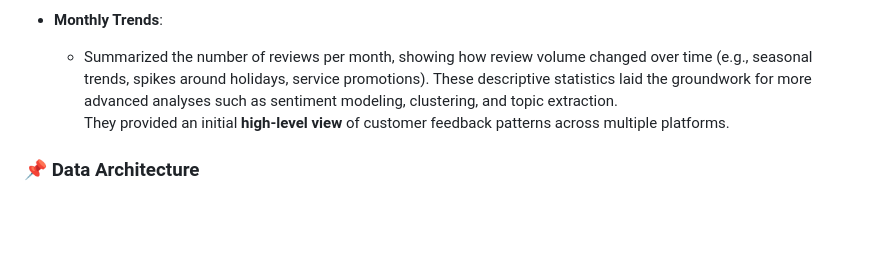
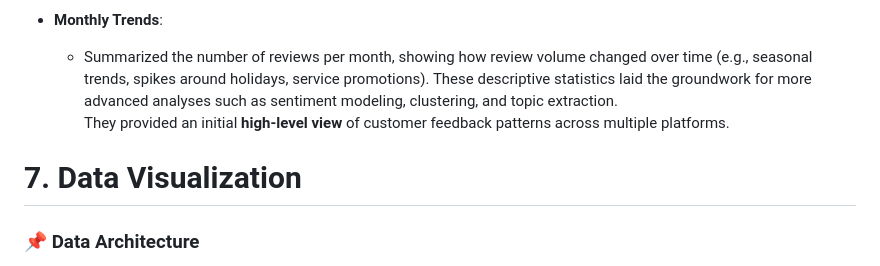
Before and after one commit to chirag1902/Multi-Platform-Review-Analysis-for-Food-Delivery-Apps, a Markdown page: README.md, the part around the change. Drawn GitHub-style; blank space fills up the shorter version.

```diff
--- a/README.md
+++ b/README.md
@@ -203,6 +203,8 @@ Key summary statistics include:
 These descriptive statistics laid the groundwork for more advanced analyses such as sentiment modeling, clustering, and topic extraction.
 They provided an initial **high-level view** of customer feedback patterns across multiple platforms.
 
+# 7. Data Visualization
+
 ### 📌 Data Architecture
 
 <img src="src/Data_Architecture.png" width="600">
```
